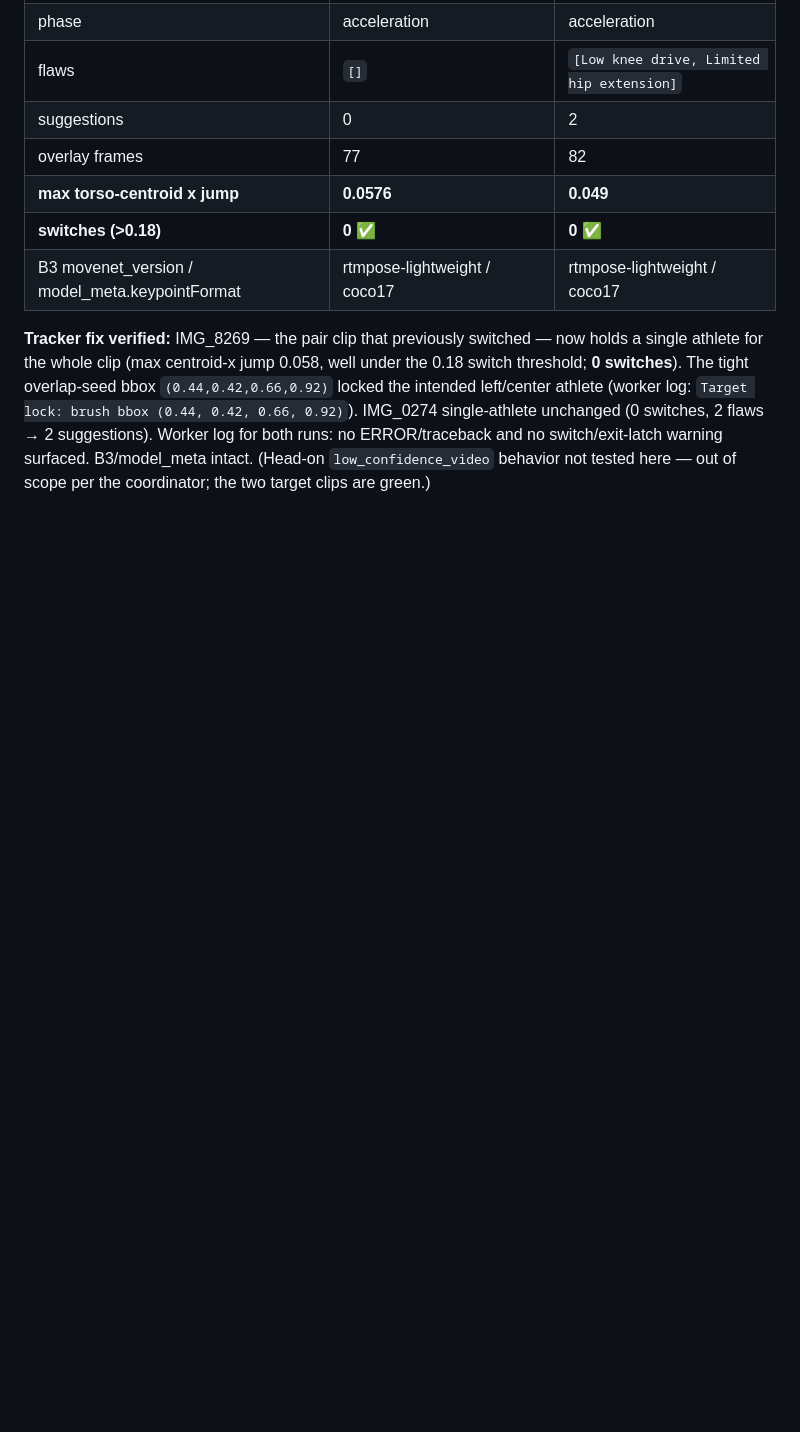
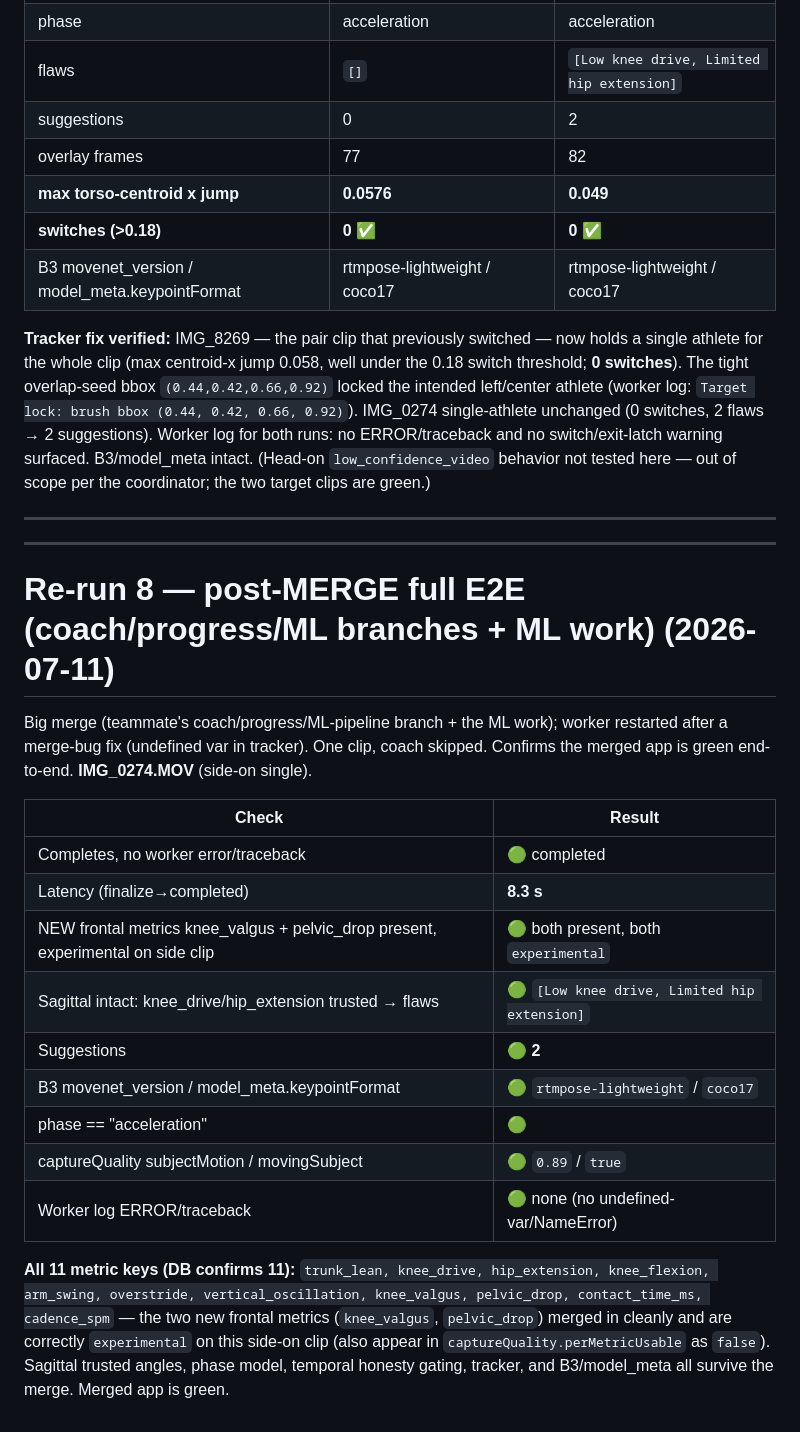
Before and after one commit to Tulastack/Stride-v1, a Markdown page: docs/benchmarks/app-e2e-baseline.md, the part around the change. GitHub-like rendering; blank space fills up the shorter version.

Commit message:
docs: record post-merge E2E verification (frontal metrics + merge green)

```diff
--- a/docs/benchmarks/app-e2e-baseline.md
+++ b/docs/benchmarks/app-e2e-baseline.md
@@ -378,3 +378,33 @@ unchanged (0 switches, 2 flaws → 2 suggestions). Worker log for both runs: no
 ERROR/traceback and no switch/exit-latch warning surfaced. B3/model_meta intact.
 (Head-on `low_confidence_video` behavior not tested here — out of scope per the
 coordinator; the two target clips are green.)
+
+---
+---
+
+# Re-run 8 — post-MERGE full E2E (coach/progress/ML branches + ML work) (2026-07-11)
+
+Big merge (teammate's coach/progress/ML-pipeline branch + the ML work); worker
+restarted after a merge-bug fix (undefined var in tracker). One clip, coach skipped.
+Confirms the merged app is green end-to-end. **IMG_0274.MOV** (side-on single).
+
+| Check | Result |
+|---|---|
+| Completes, no worker error/traceback | 🟢 completed |
+| Latency (finalize→completed) | **8.3 s** |
+| NEW frontal metrics knee_valgus + pelvic_drop present, experimental on side clip | 🟢 both present, both `experimental` |
+| Sagittal intact: knee_drive/hip_extension trusted → flaws | 🟢 `[Low knee drive, Limited hip extension]` |
+| Suggestions | 🟢 **2** |
+| B3 movenet_version / model_meta.keypointFormat | 🟢 `rtmpose-lightweight` / `coco17` |
+| phase == "acceleration" | 🟢 |
+| captureQuality subjectMotion / movingSubject | 🟢 `0.89` / `true` |
+| Worker log ERROR/traceback | 🟢 none (no undefined-var/NameError) |
+
+**All 11 metric keys (DB confirms 11):**
+`trunk_lean, knee_drive, hip_extension, knee_flexion, arm_swing, overstride,
+vertical_oscillation, knee_valgus, pelvic_drop, contact_time_ms, cadence_spm`
+— the two new frontal metrics (`knee_valgus`, `pelvic_drop`) merged in cleanly and
+are correctly `experimental` on this side-on clip (also appear in
+`captureQuality.perMetricUsable` as `false`). Sagittal trusted angles, phase model,
+temporal honesty gating, tracker, and B3/model_meta all survive the merge. Merged
+app is green.
```
